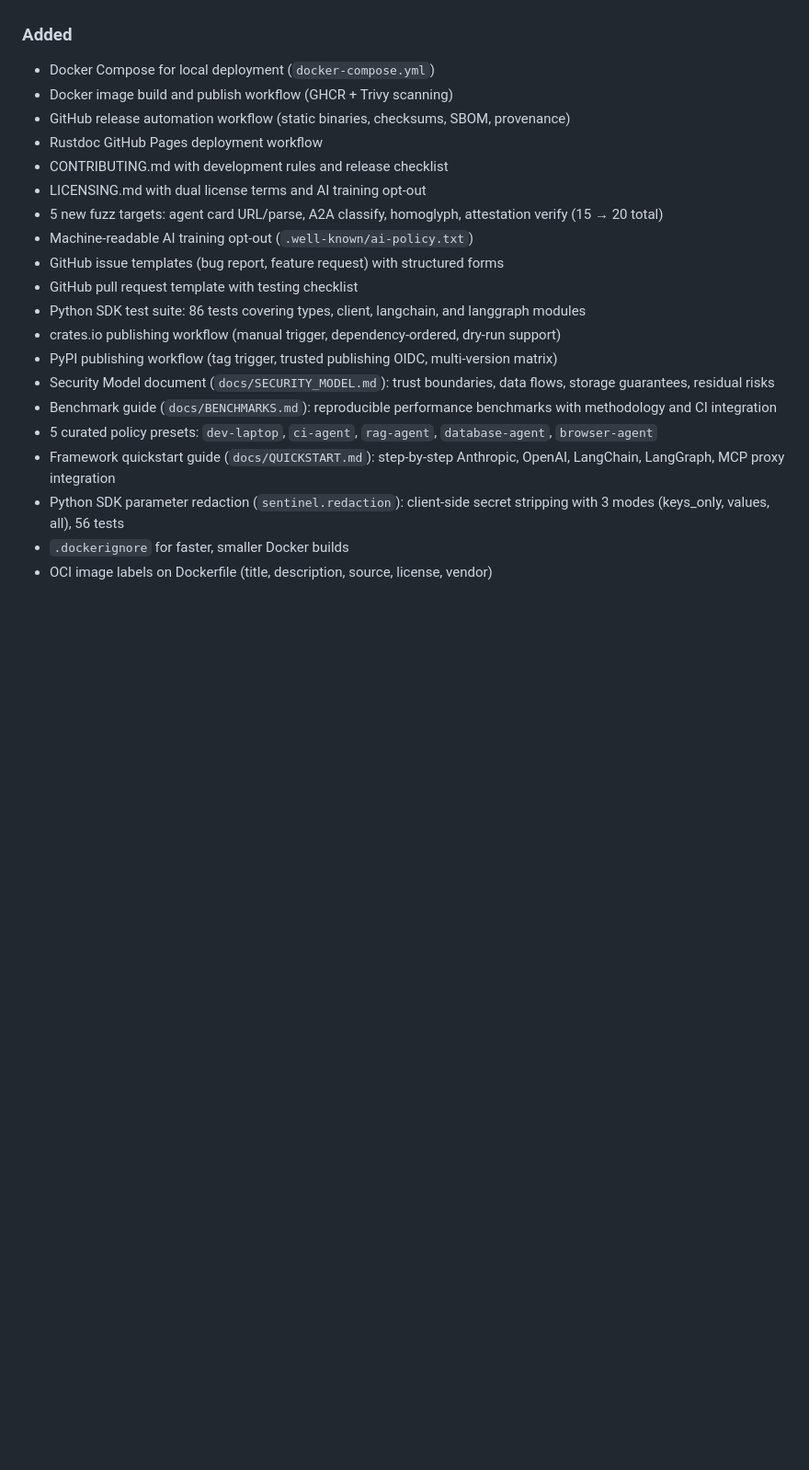
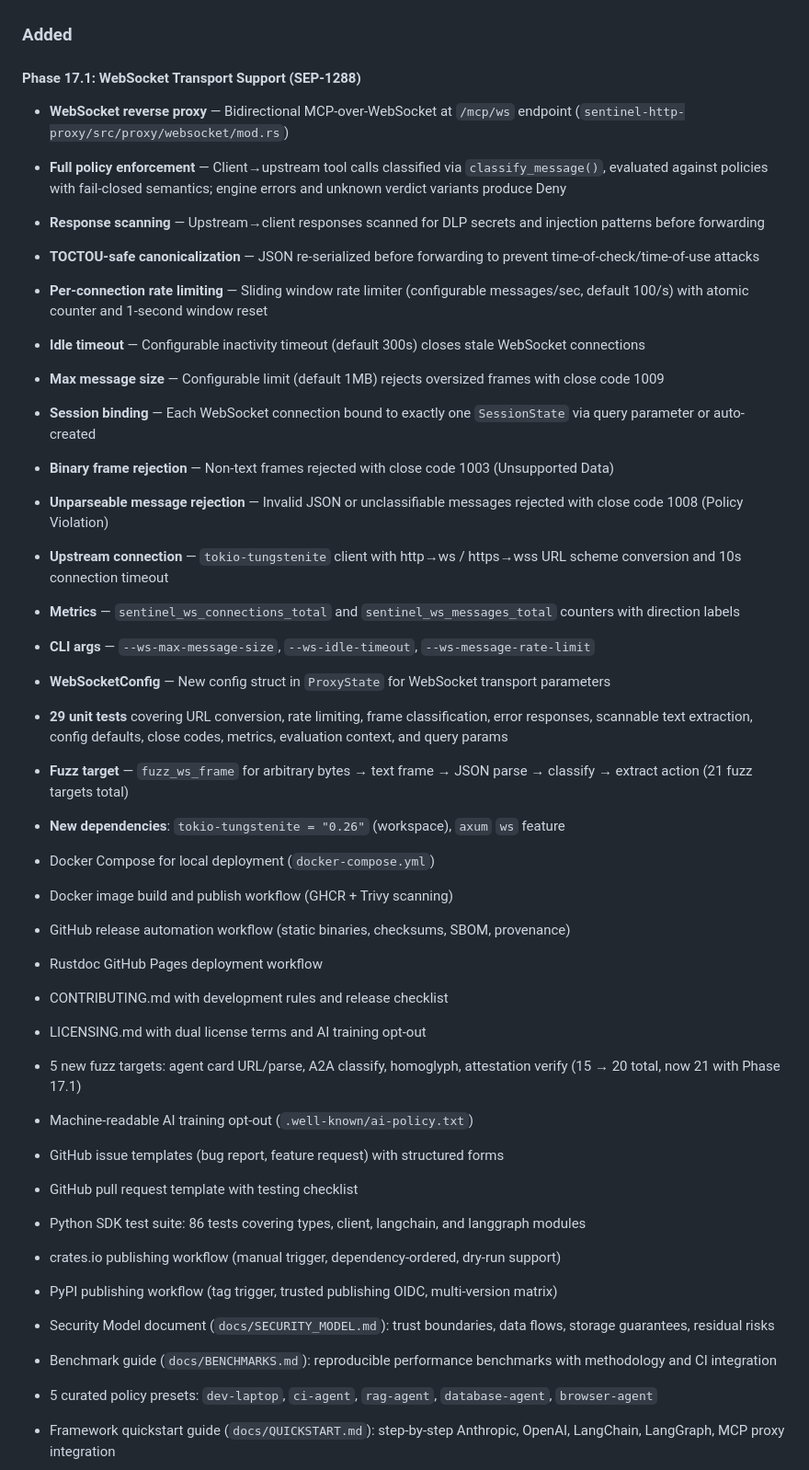
Before and after one commit to vellaveto/vellaveto, a Markdown page: CHANGELOG.md, the part around the change. Shown at 92% size. Rendered like a GitHub page; blank space fills up the shorter version.

Commit message:
docs(changelog): add Phase 17.1 WebSocket transport entry
Co-Authored-By: Claude Opus 4.6 <noreply@anthropic.com>

```diff
--- a/CHANGELOG.md
+++ b/CHANGELOG.md
@@ -25,13 +25,32 @@ and this project adheres to [Semantic Versioning](https://semver.org/spec/v2.0.0
 
 ### Added
 
+#### Phase 17.1: WebSocket Transport Support (SEP-1288)
+- **WebSocket reverse proxy** — Bidirectional MCP-over-WebSocket at `/mcp/ws` endpoint (`sentinel-http-proxy/src/proxy/websocket/mod.rs`)
+- **Full policy enforcement** — Client→upstream tool calls classified via `classify_message()`, evaluated against policies with fail-closed semantics; engine errors and unknown verdict variants produce Deny
+- **Response scanning** — Upstream→client responses scanned for DLP secrets and injection patterns before forwarding
+- **TOCTOU-safe canonicalization** — JSON re-serialized before forwarding to prevent time-of-check/time-of-use attacks
+- **Per-connection rate limiting** — Sliding window rate limiter (configurable messages/sec, default 100/s) with atomic counter and 1-second window reset
+- **Idle timeout** — Configurable inactivity timeout (default 300s) closes stale WebSocket connections
+- **Max message size** — Configurable limit (default 1MB) rejects oversized frames with close code 1009
+- **Session binding** — Each WebSocket connection bound to exactly one `SessionState` via query parameter or auto-created
+- **Binary frame rejection** — Non-text frames rejected with close code 1003 (Unsupported Data)
+- **Unparseable message rejection** — Invalid JSON or unclassifiable messages rejected with close code 1008 (Policy Violation)
+- **Upstream connection** — `tokio-tungstenite` client with http→ws / https→wss URL scheme conversion and 10s connection timeout
+- **Metrics** — `sentinel_ws_connections_total` and `sentinel_ws_messages_total` counters with direction labels
+- **CLI args** — `--ws-max-message-size`, `--ws-idle-timeout`, `--ws-message-rate-limit`
+- **WebSocketConfig** — New config struct in `ProxyState` for WebSocket transport parameters
+- **29 unit tests** covering URL conversion, rate limiting, frame classification, error responses, scannable text extraction, config defaults, close codes, metrics, evaluation context, and query params
+- **Fuzz target** — `fuzz_ws_frame` for arbitrary bytes → text frame → JSON parse → classify → extract action (21 fuzz targets total)
+- **New dependencies**: `tokio-tungstenite = "0.26"` (workspace), `axum` `ws` feature
+
 - Docker Compose for local deployment (`docker-compose.yml`)
 - Docker image build and publish workflow (GHCR + Trivy scanning)
 - GitHub release automation workflow (static binaries, checksums, SBOM, provenance)
 - Rustdoc GitHub Pages deployment workflow
 - CONTRIBUTING.md with development rules and release checklist
 - LICENSING.md with dual license terms and AI training opt-out
-- 5 new fuzz targets: agent card URL/parse, A2A classify, homoglyph, attestation verify (15 → 20 total)
+- 5 new fuzz targets: agent card URL/parse, A2A classify, homoglyph, attestation verify (15 → 20 total, now 21 with Phase 17.1)
 - Machine-readable AI training opt-out (`.well-known/ai-policy.txt`)
 - GitHub issue templates (bug report, feature request) with structured forms
 - GitHub pull request template with testing checklist
```
